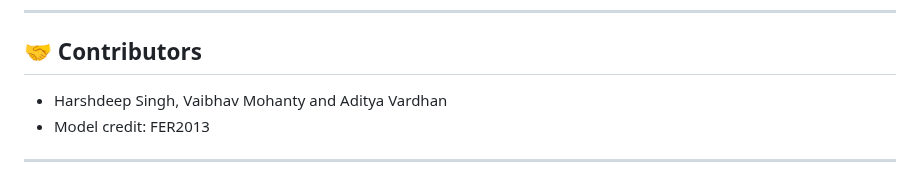
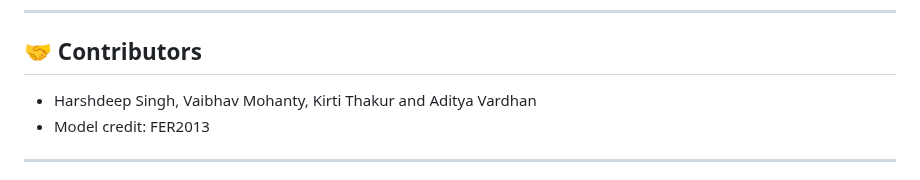
Before and after one commit to harshdeepsingh2005/FaceSense, a Markdown page: README.md, the part around the change. GitHub-like rendering.

```diff
--- a/README.md
+++ b/README.md
@@ -114,7 +114,7 @@ _You can add screenshots here showing the detection, scenario selection, and adv
 
 ## 🤝 Contributors
 
-- Harshdeep Singh, Vaibhav Mohanty and Aditya Vardhan
+- Harshdeep Singh, Vaibhav Mohanty, Kirti Thakur and Aditya Vardhan
 - Model credit: FER2013
 
 ---
```
